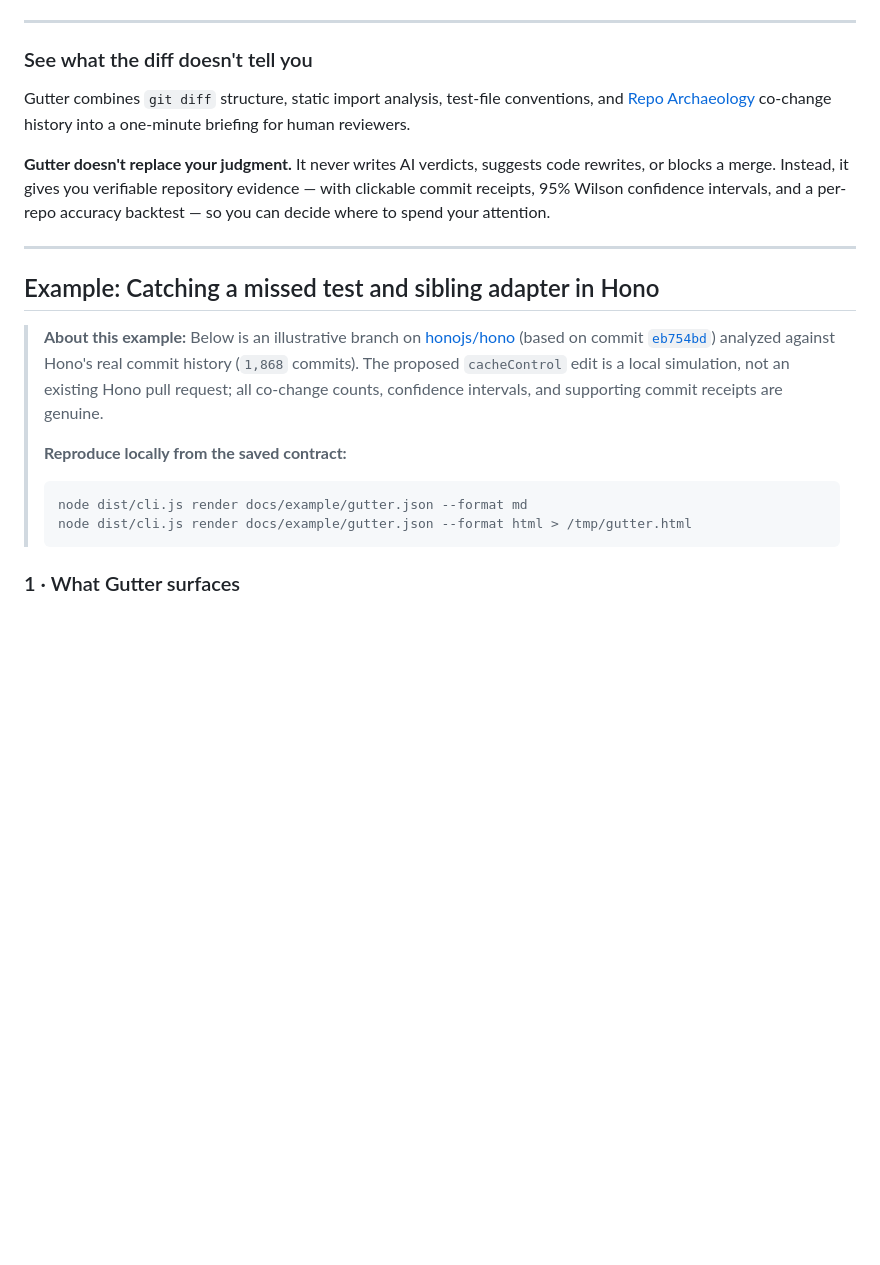
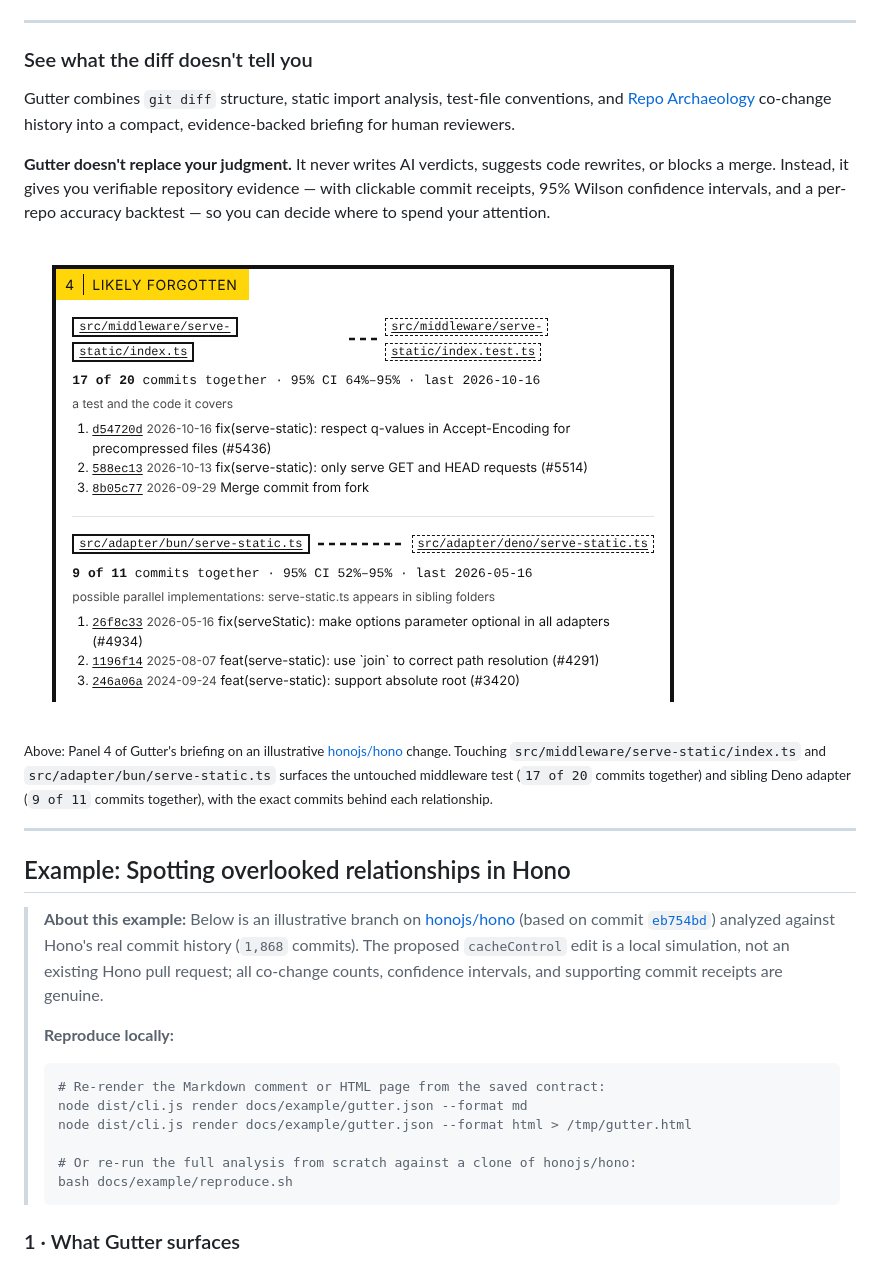
Before and after one commit to lbrodie11/gutter, a Markdown page: README.md, the part around one of its changes. Rendered like a GitHub page; pictures changed too: docs/images/hono-hero-crop.png (added); blank space fills up the shorter version.

Commit message:
docs: refine backtest denominators, add hero crop & repro script, and verify PR dogfood workflow (#1)

````diff
--- a/README.md
+++ b/README.md
@@ -10,20 +10,28 @@ An evidence-backed change briefing that shows what changed, what depends on it,
 
 ### See what the diff doesn't tell you
 
-Gutter combines `git diff` structure, static import analysis, test-file conventions, and [Repo Archaeology](https://github.com/lbrodie11/repo-archaeology) co-change history into a one-minute briefing for human reviewers.
+Gutter combines `git diff` structure, static import analysis, test-file conventions, and [Repo Archaeology](https://github.com/lbrodie11/repo-archaeology) co-change history into a compact, evidence-backed briefing for human reviewers.
 
 **Gutter doesn't replace your judgment.** It never writes AI verdicts, suggests code rewrites, or blocks a merge. Instead, it gives you verifiable repository evidence — with clickable commit receipts, 95% Wilson confidence intervals, and a per-repo accuracy backtest — so you can decide where to spend your attention.
 
+![Focused view of Gutter's historical companion panel on Hono](docs/images/hono-hero-crop.png)
+
+<sub>Above: Panel 4 of Gutter's briefing on an illustrative [honojs/hono](https://github.com/honojs/hono) change. Touching `src/middleware/serve-static/index.ts` and `src/adapter/bun/serve-static.ts` surfaces the untouched middleware test (`17 of 20` commits together) and sibling Deno adapter (`9 of 11` commits together), with the exact commits behind each relationship.</sub>
+
 ---
 
-## Example: Catching a missed test and sibling adapter in Hono
+## Example: Spotting overlooked relationships in Hono
 
 > **About this example:** Below is an illustrative branch on [honojs/hono](https://github.com/honojs/hono) (based on commit [`eb754bd`](https://github.com/honojs/hono/commit/eb754bd5ef22c63f1634a4c374a86be086f85710)) analyzed against Hono's real commit history (`1,868` commits). The proposed `cacheControl` edit is a local simulation, not an existing Hono pull request; all co-change counts, confidence intervals, and supporting commit receipts are genuine.
 >
-> **Reproduce locally from the saved contract:**
+> **Reproduce locally:**
 > ```bash
+> # Re-render the Markdown comment or HTML page from the saved contract:
 > node dist/cli.js render docs/example/gutter.json --format md
 > node dist/cli.js render docs/example/gutter.json --format html > /tmp/gutter.html
+>
+> # Or re-run the full analysis from scratch against a clone of honojs/hono:
+> bash docs/example/reproduce.sh
 > ```
 
 ### 1 · What Gutter surfaces
````
Also changed, not shown: other parts of README.md (+13 -10 lines), docs/ROADMAP.md (+2 -1 lines), 2 other files.
